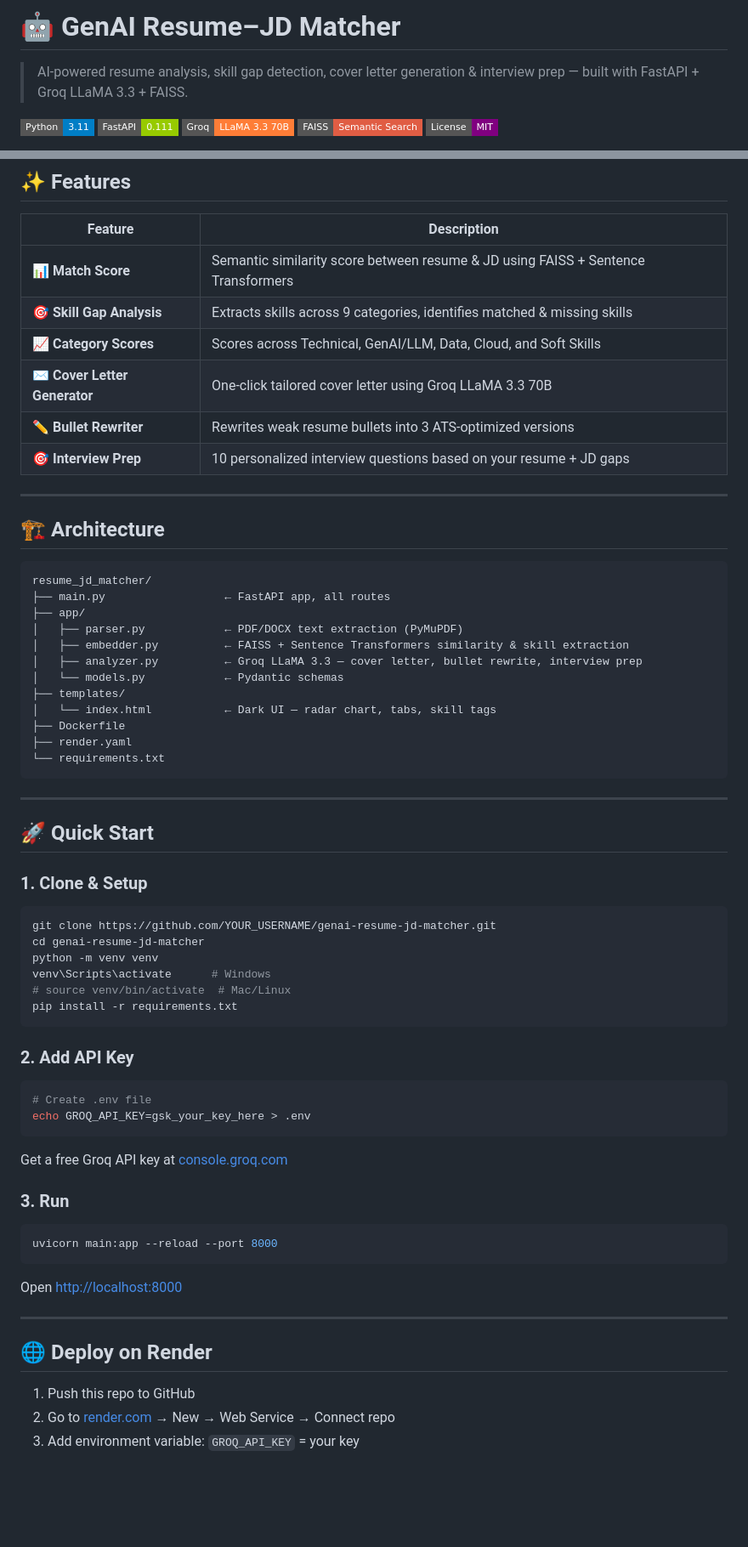
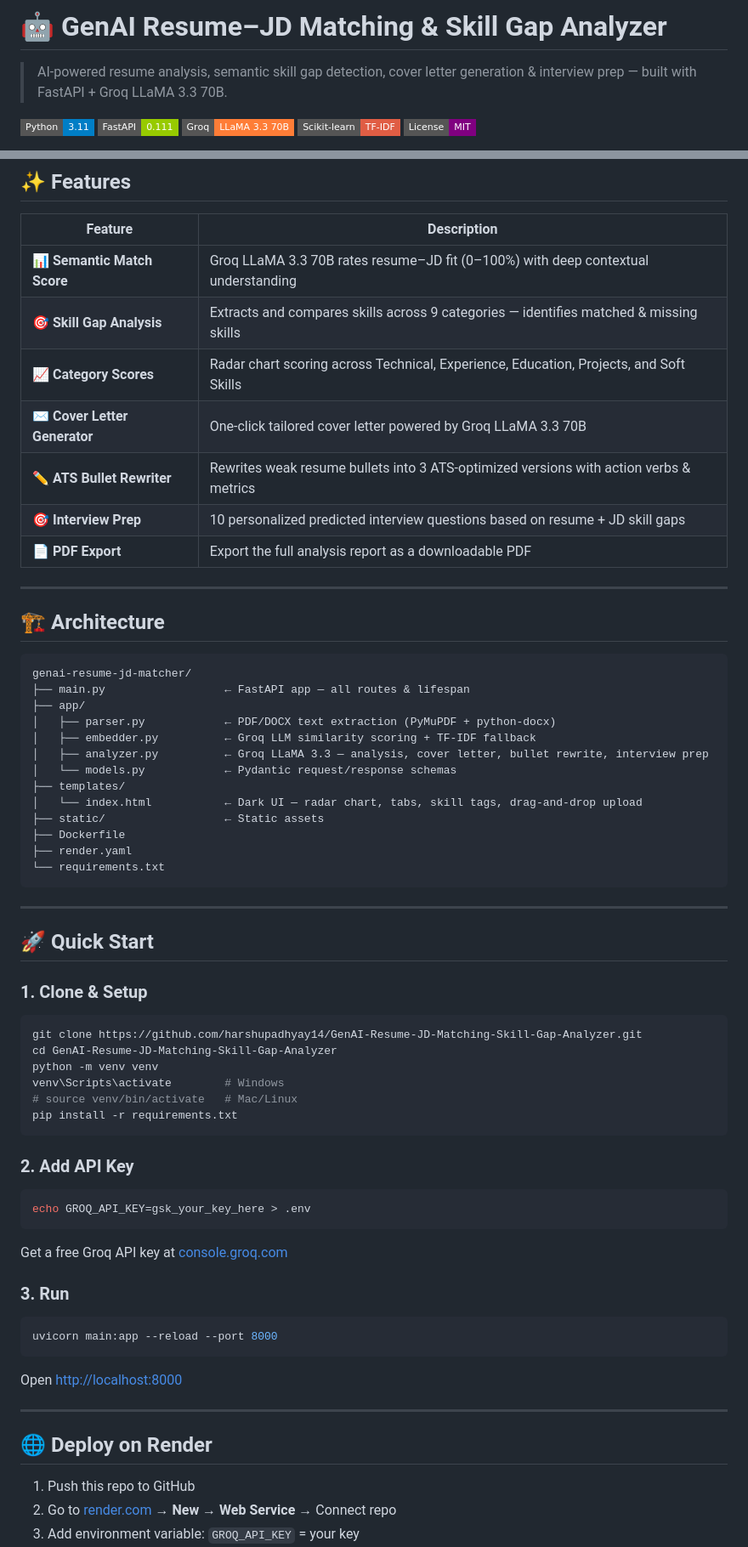
Before and after one commit to harshupadhyay14/GenAI-Resume-JD-Matching-Skill-Gap-Analyzer, a Markdown page: README.md, 2 parts joined by grey strips. Shown at 85% size. Rendered like a GitHub page; badges without logos; blank space fills up the shorter version.

````diff
--- a/README.md
+++ b/README.md
@@ -1,9 +1,9 @@
-# 🤖 GenAI Resume–JD Matcher
+# 🤖 GenAI Resume–JD Matching & Skill Gap Analyzer
 
-> AI-powered resume analysis, skill gap detection, cover letter generation & interview prep — built with FastAPI + Groq LLaMA 3.3 + FAISS.
+> AI-powered resume analysis, semantic skill gap detection, cover letter generation & interview prep — built with FastAPI + Groq LLaMA 3.3 70B.
 
 ![Python](https://img.shields.io/badge/Python-3.11-blue?style=flat-square&logo=python)
 ![FastAPI](https://img.shields.io/badge/FastAPI-0.111-green?style=flat-square&logo=fastapi)
 ![Groq](https://img.shields.io/badge/Groq-LLaMA_3.3_70B-orange?style=flat-square)
-![FAISS](https://img.shields.io/badge/FAISS-Semantic_Search-red?style=flat-square)
+![Scikit-learn](https://img.shields.io/badge/Scikit--learn-TF--IDF-red?style=flat-square)
 ![License](https://img.shields.io/badge/License-MIT-purple?style=flat-square)
@@ -14,27 +32,29 @@
 
 | Feature | Description |
 |---|---|
-| 📊 **Match Score** | Semantic similarity score between resume & JD using FAISS + Sentence Transformers |
-| 🎯 **Skill Gap Analysis** | Extracts skills across 9 categories, identifies matched & missing skills |
-| 📈 **Category Scores** | Scores across Technical, GenAI/LLM, Data, Cloud, and Soft Skills |
-| ✉️ **Cover Letter Generator** | One-click tailored cover letter using Groq LLaMA 3.3 70B |
-| ✏️ **Bullet Rewriter** | Rewrites weak resume bullets into 3 ATS-optimized versions |
-| 🎯 **Interview Prep** | 10 personalized interview questions based on your resume + JD gaps |
+| 📊 **Semantic Match Score** | Groq LLaMA 3.3 70B rates resume–JD fit (0–100%) with deep contextual understanding |
+| 🎯 **Skill Gap Analysis** | Extracts and compares skills across 9 categories — identifies matched & missing skills |
+| 📈 **Category Scores** | Radar chart scoring across Technical, Experience, Education, Projects, and Soft Skills |
+| ✉️ **Cover Letter Generator** | One-click tailored cover letter powered by Groq LLaMA 3.3 70B |
+| ✏️ **ATS Bullet Rewriter** | Rewrites weak resume bullets into 3 ATS-optimized versions with action verbs & metrics |
+| 🎯 **Interview Prep** | 10 personalized predicted interview questions based on resume + JD skill gaps |
+| 📄 **PDF Export** | Export the full analysis report as a downloadable PDF |
 
 ---
 
 ## 🏗️ Architecture
 
 ```
-resume_jd_matcher/
-├── main.py                  ← FastAPI app, all routes
+genai-resume-jd-matcher/
+├── main.py                  ← FastAPI app — all routes & lifespan
 ├── app/
-│   ├── parser.py            ← PDF/DOCX text extraction (PyMuPDF)
-│   ├── embedder.py          ← FAISS + Sentence Transformers similarity & skill extraction
-│   ├── analyzer.py          ← Groq LLaMA 3.3 — cover letter, bullet rewrite, interview prep
-│   └── models.py            ← Pydantic schemas
+│   ├── parser.py            ← PDF/DOCX text extraction (PyMuPDF + python-docx)
+│   ├── embedder.py          ← Groq LLM similarity scoring + TF-IDF fallback
+│   ├── analyzer.py          ← Groq LLaMA 3.3 — analysis, cover letter, bullet rewrite, interview prep
+│   └── models.py            ← Pydantic request/response schemas
 ├── templates/
-│   └── index.html           ← Dark UI — radar chart, tabs, skill tags
+│   └── index.html           ← Dark UI — radar chart, tabs, skill tags, drag-and-drop upload
+├── static/                  ← Static assets
 ├── Dockerfile
 ├── render.yaml
 └── requirements.txt
@@ -46,17 +66,16 @@ resume_jd_matcher/
 
 ### 1. Clone & Setup
 ```bash
-git clone https://github.com/YOUR_USERNAME/genai-resume-jd-matcher.git
-cd genai-resume-jd-matcher
+git clone https://github.com/harshupadhyay14/GenAI-Resume-JD-Matching-Skill-Gap-Analyzer.git
+cd GenAI-Resume-JD-Matching-Skill-Gap-Analyzer
 python -m venv venv
-venv\Scripts\activate      # Windows
-# source venv/bin/activate  # Mac/Linux
+venv\Scripts\activate        # Windows
+# source venv/bin/activate   # Mac/Linux
 pip install -r requirements.txt
 ```
 
 ### 2. Add API Key
 ```bash
-# Create .env file
 echo GROQ_API_KEY=gsk_your_key_here > .env
 ```
 Get a free Groq API key at [console.groq.com](https://console.groq.com)
@@ -65,7 +84,6 @@ Get a free Groq API key at [console.groq.com](https://console.groq.com)
 ```bash
 uvicorn main:app --reload --port 8000
 ```
-
 Open [http://localhost:8000](http://localhost:8000)
 
 ---
@@ -73,5 +91,5 @@ Open [http://localhost:8000](http://localhost:8000)
 ## 🌐 Deploy on Render
 
 1. Push this repo to GitHub
-2. Go to [render.com](https://render.com) → New → Web Service → Connect repo
+2. Go to [render.com](https://render.com) → **New → Web Service** → Connect repo
 3. Add environment variable: `GROQ_API_KEY` = your key
````
Also changed, not shown: other parts of README.md (+87 -10 lines).
